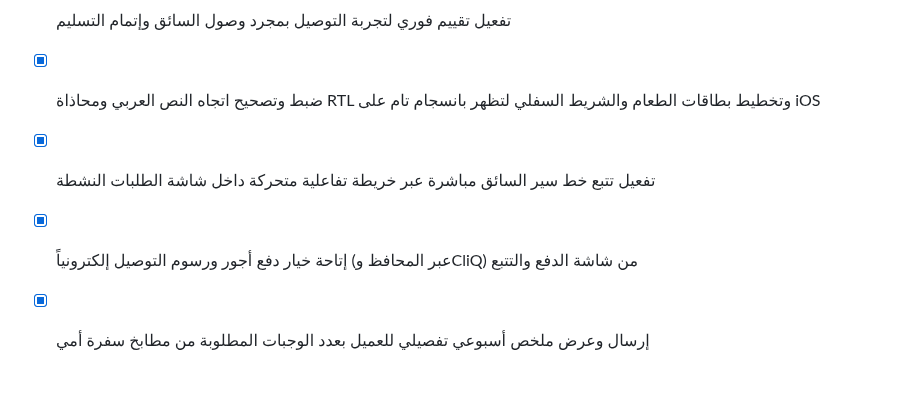
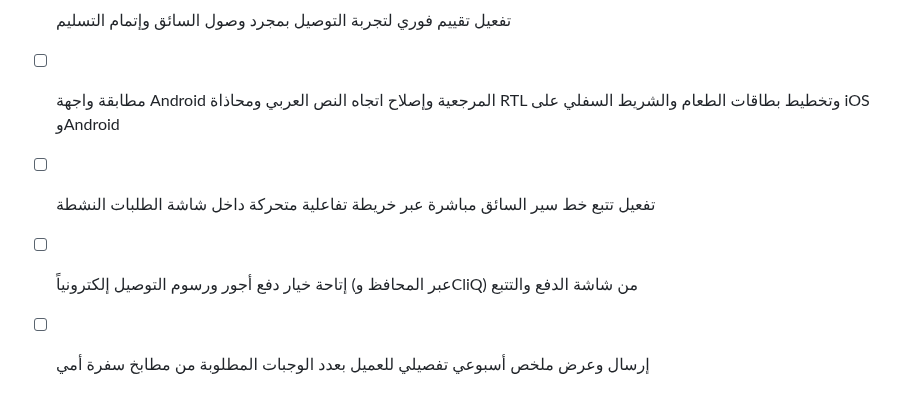
Before and after one commit to tetotj/sufret-omi, a Markdown page: todo.md, the part around the change. Drawn GitHub-style.

```diff
--- a/todo.md
+++ b/todo.md
@@ -501,7 +501,7 @@
 - [x] إضافة ميزة إرسال صور توضيحية لمعالم العنوان (مثل لون المبنى أو البوابة) للسائق
 - [x] توفير إشعار اهتزاز (Haptic Feedback) في الهاتف عند اقتراب السائق من الموقع
 - [x] تفعيل تقييم فوري لتجربة التوصيل بمجرد وصول السائق وإتمام التسليم
-- [x] ضبط وتصحيح اتجاه النص العربي ومحاذاة RTL وتخطيط بطاقات الطعام والشريط السفلي لتظهر بانسجام تام على iOS
-- [x] تفعيل تتبع خط سير السائق مباشرة عبر خريطة تفاعلية متحركة داخل شاشة الطلبات النشطة
-- [x] إتاحة خيار دفع أجور ورسوم التوصيل إلكترونياً (عبر المحافظ وCliQ) من شاشة الدفع والتتبع
-- [x] إرسال وعرض ملخص أسبوعي تفصيلي للعميل بعدد الوجبات المطلوبة من مطابخ سفرة أمي
+- [ ] مطابقة واجهة Android المرجعية وإصلاح اتجاه النص العربي ومحاذاة RTL وتخطيط بطاقات الطعام والشريط السفلي على iOS وAndroid
+- [ ] تفعيل تتبع خط سير السائق مباشرة عبر خريطة تفاعلية متحركة داخل شاشة الطلبات النشطة
+- [ ] إتاحة خيار دفع أجور ورسوم التوصيل إلكترونياً (عبر المحافظ وCliQ) من شاشة الدفع والتتبع
+- [ ] إرسال وعرض ملخص أسبوعي تفصيلي للعميل بعدد الوجبات المطلوبة من مطابخ سفرة أمي
```
